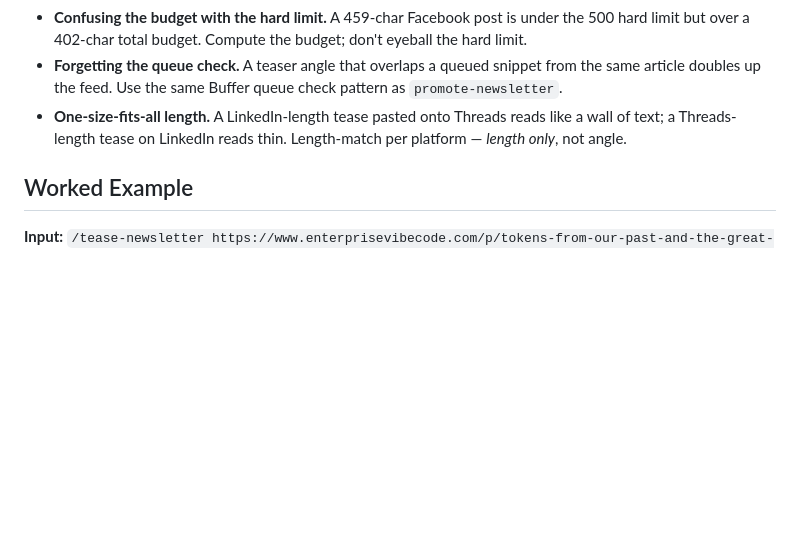
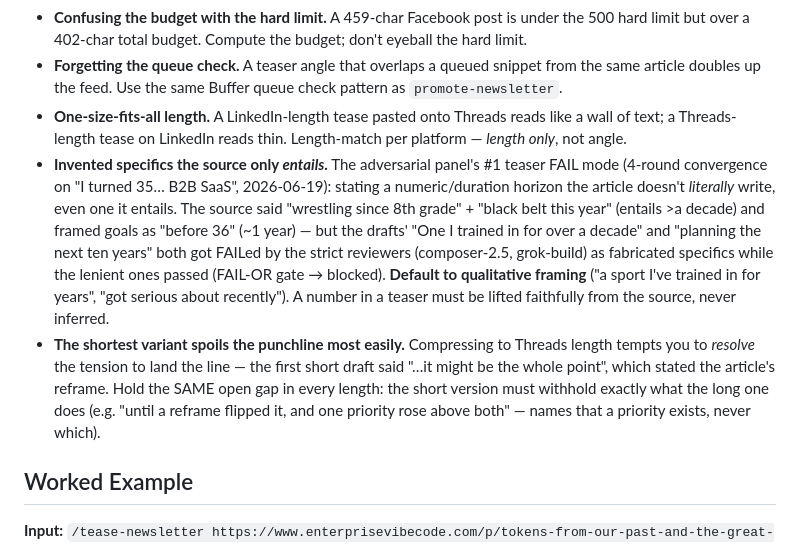
Before and after one commit to michaellady/claude-social-media-skills, a Markdown page: tease-newsletter/SKILL.md, the part around the change. GitHub-like rendering; blank space fills up the shorter version.

```diff
--- a/tease-newsletter/SKILL.md
+++ b/tease-newsletter/SKILL.md
@@ -237,6 +237,8 @@ Identical to `promote-newsletter` Phase 6 (including the `min_followers_to_promo
 - **Confusing the budget with the hard limit.** A 459-char Facebook post is under the 500 hard limit but over a 402-char total budget. Compute the budget; don't eyeball the hard limit.
 - **Forgetting the queue check.** A teaser angle that overlaps a queued snippet from the same article doubles up the feed. Use the same Buffer queue check pattern as `promote-newsletter`.
 - **One-size-fits-all length.** A LinkedIn-length tease pasted onto Threads reads like a wall of text; a Threads-length tease on LinkedIn reads thin. Length-match per platform — *length only*, not angle.
+- **Invented specifics the source only *entails*.** The adversarial panel's #1 teaser FAIL mode (4-round convergence on "I turned 35… B2B SaaS", 2026-06-19): stating a numeric/duration horizon the article doesn't *literally* write, even one it entails. The source said "wrestling since 8th grade" + "black belt this year" (entails >a decade) and framed goals as "before 36" (~1 year) — but the drafts' "One I trained in for over a decade" and "planning the next ten years" both got FAILed by the strict reviewers (composer-2.5, grok-build) as fabricated specifics while the lenient ones passed (FAIL-OR gate → blocked). **Default to qualitative framing** ("a sport I've trained in for years", "got serious about recently"). A number in a teaser must be lifted faithfully from the source, never inferred.
+- **The shortest variant spoils the punchline most easily.** Compressing to Threads length tempts you to *resolve* the tension to land the line — the first short draft said "…it might be the whole point", which stated the article's reframe. Hold the SAME open gap in every length: the short version must withhold exactly what the long one does (e.g. "until a reframe flipped it, and one priority rose above both" — names that a priority exists, never which).
 
 ## Worked Example
 
```
Also changed, not shown: promote-newsletter/SKILL.md (+4 -0 lines).
